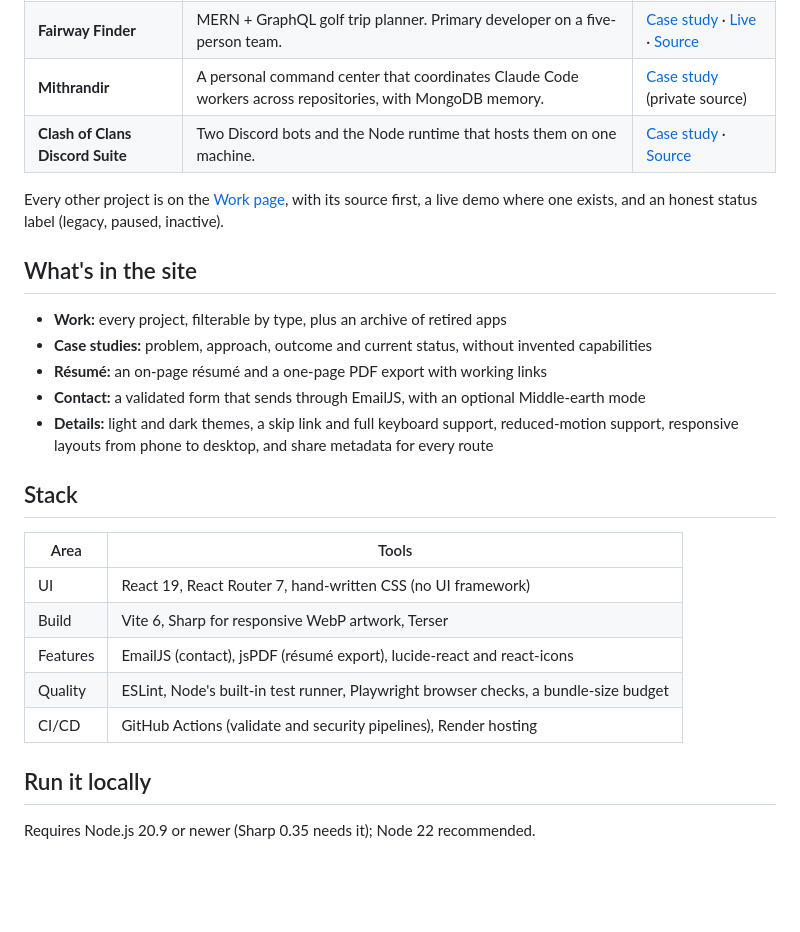
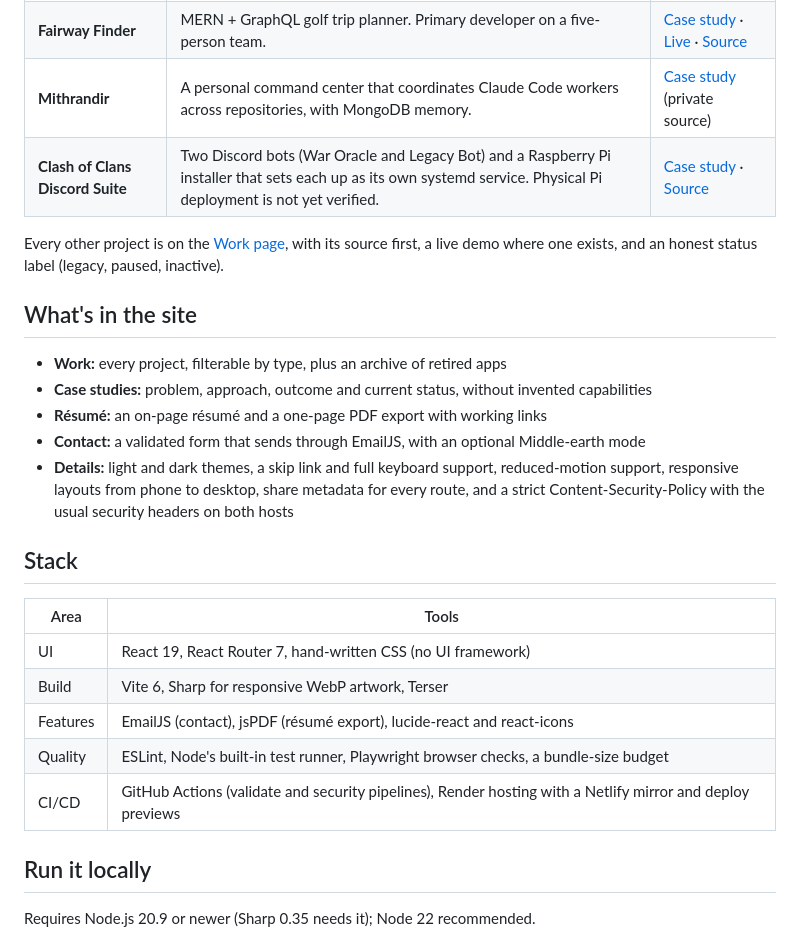
Before and after one commit to PHTMGatt/12-React-Portfolio, a Markdown page: README.md, the part around one of its changes. Rendered like a GitHub page; blank space fills up the shorter version.

```diff
--- a/README.md
+++ b/README.md
@@ -21,7 +26,7 @@ Short on time? Read one case study. Each covers the problem, what I built, the d
 | **Zombies Hub 2.0** | Seven separate guide sites rebuilt as one React app with CI-gated deploys. Solo build. | [Case study](https://one2-react-portfolio.onrender.com/work/zombies-hub-2) · [Live](https://zombies-hub-2-0.onrender.com/) · [Source](https://github.com/PHTMGatt/Zombies-Hub-2.0) |
 | **Fairway Finder** | MERN + GraphQL golf trip planner. Primary developer on a five-person team. | [Case study](https://one2-react-portfolio.onrender.com/work/fairway-finder) · [Live](https://fairway-finder.onrender.com) · [Source](https://github.com/PHTMGatt/Fairway-Finder) |
 | **Mithrandir** | A personal command center that coordinates Claude Code workers across repositories, with MongoDB memory. | [Case study](https://one2-react-portfolio.onrender.com/work/mithrandir) (private source) |
-| **Clash of Clans Discord Suite** | Two Discord bots and the Node runtime that hosts them on one machine. | [Case study](https://one2-react-portfolio.onrender.com/work/clash-automation) · [Source](https://github.com/PHTMGatt/War-Oracle-Bot) |
+| **Clash of Clans Discord Suite** | Two Discord bots (War Oracle and Legacy Bot) and a Raspberry Pi installer that sets each up as its own systemd service. Physical Pi deployment is not yet verified. | [Case study](https://one2-react-portfolio.onrender.com/work/clash-automation) · [Source](https://github.com/PHTMGatt/War-Oracle-Bot) |
 
 Every other project is on the [Work page](https://one2-react-portfolio.onrender.com/work), with its source first, a live demo where one exists, and an honest status label (legacy, paused, inactive).
 
@@ -31,7 +36,7 @@ Every other project is on the [Work page](https://one2-react-portfolio.onrender.
 - **Case studies:** problem, approach, outcome and current status, without invented capabilities
 - **Résumé:** an on-page résumé and a one-page PDF export with working links
 - **Contact:** a validated form that sends through EmailJS, with an optional Middle-earth mode
-- **Details:** light and dark themes, a skip link and full keyboard support, reduced-motion support, responsive layouts from phone to desktop, and share metadata for every route
+- **Details:** light and dark themes, a skip link and full keyboard support, reduced-motion support, responsive layouts from phone to desktop, share metadata for every route, and a strict Content-Security-Policy with the usual security headers on both hosts
 
 ## Stack
 
@@ -41,7 +46,7 @@ Every other project is on the [Work page](https://one2-react-portfolio.onrender.
 | Build | Vite 6, Sharp for responsive WebP artwork, Terser |
 | Features | EmailJS (contact), jsPDF (résumé export), lucide-react and react-icons |
 | Quality | ESLint, Node's built-in test runner, Playwright browser checks, a bundle-size budget |
-| CI/CD | GitHub Actions (validate and security pipelines), Render hosting |
+| CI/CD | GitHub Actions (validate and security pipelines), Render hosting with a Netlify mirror and deploy previews |
 
 ## Run it locally
 
```
Also changed, not shown: other parts of README.md (+7 -2 lines), docs/screenshots/case-study-desktop.jpg (added), docs/screenshots/home-desktop.jpg (added), docs/screenshots/home-mobile.jpg (added), docs/screenshots/work-desktop.jpg (added).
